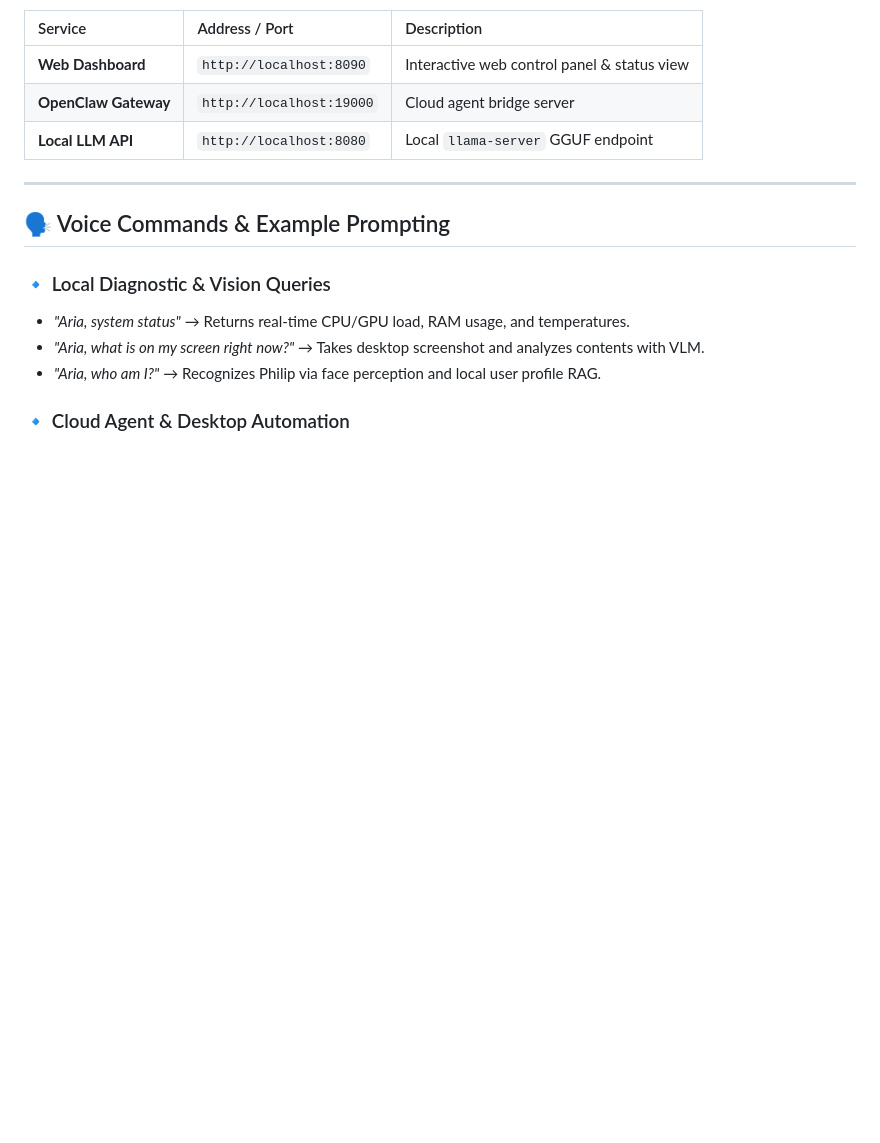
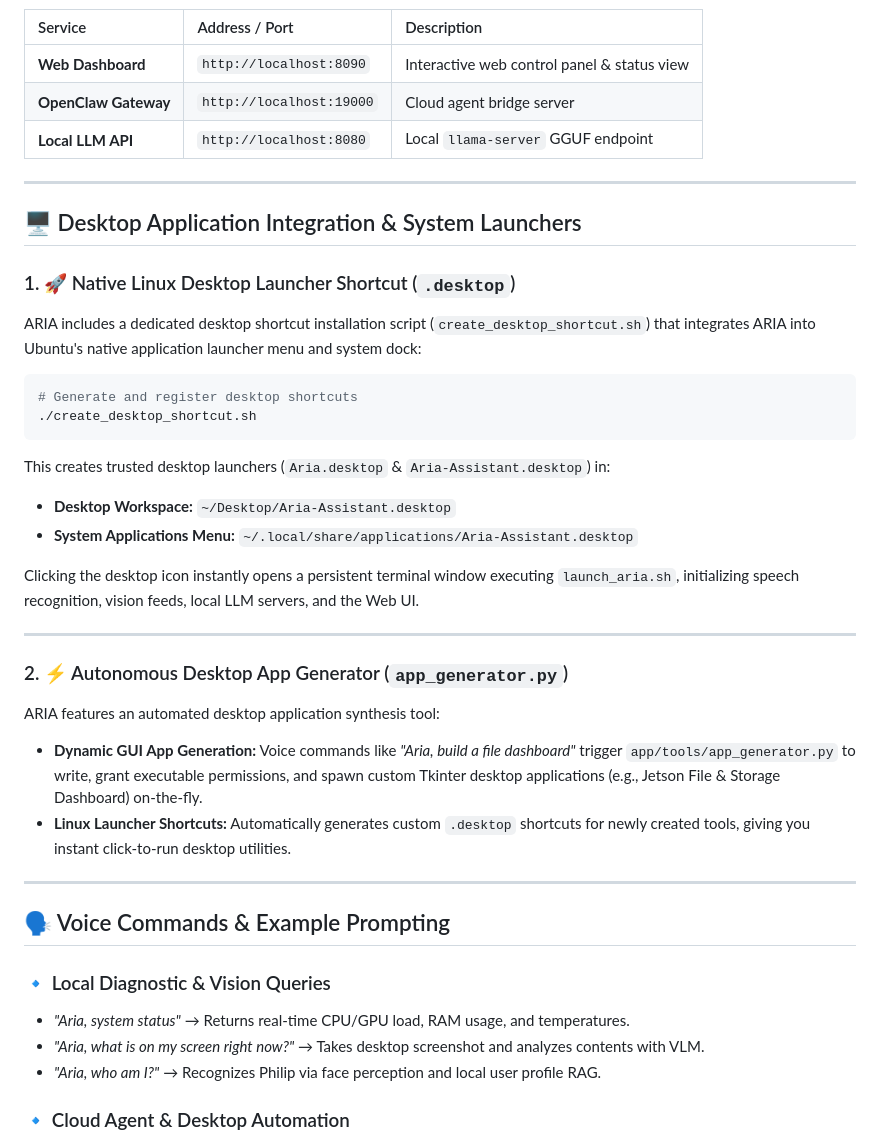
Before and after one commit to FilippeZ/aria-ai-assistant, a Markdown page: README.md, the part around the change. Rendered like a GitHub page; blank space fills up the shorter version.

Commit message:
docs: add Desktop Application Integration & System Launchers section to README

````diff
--- a/README.md
+++ b/README.md
@@ -321,6 +321,31 @@ When running, ARIA exposes the following local interfaces:
 
 ---
 
+## 🖥️ Desktop Application Integration & System Launchers
+
+### 1. 🚀 Native Linux Desktop Launcher Shortcut (`.desktop`)
+ARIA includes a dedicated desktop shortcut installation script (`create_desktop_shortcut.sh`) that integrates ARIA into Ubuntu's native application launcher menu and system dock:
+
+```bash
+# Generate and register desktop shortcuts
+./create_desktop_shortcut.sh
+```
+
+This creates trusted desktop launchers (`Aria.desktop` & `Aria-Assistant.desktop`) in:
+* **Desktop Workspace:** `~/Desktop/Aria-Assistant.desktop`
+* **System Applications Menu:** `~/.local/share/applications/Aria-Assistant.desktop`
+
+Clicking the desktop icon instantly opens a persistent terminal window executing `launch_aria.sh`, initializing speech recognition, vision feeds, local LLM servers, and the Web UI.
+
+---
+
+### 2. ⚡ Autonomous Desktop App Generator (`app_generator.py`)
+ARIA features an automated desktop application synthesis tool:
+* **Dynamic GUI App Generation:** Voice commands like *"Aria, build a file dashboard"* trigger `app/tools/app_generator.py` to write, grant executable permissions, and spawn custom Tkinter desktop applications (e.g., Jetson File & Storage Dashboard) on-the-fly.
+* **Linux Launcher Shortcuts:** Automatically generates custom `.desktop` shortcuts for newly created tools, giving you instant click-to-run desktop utilities.
+
+---
+
 ## 🗣️ Voice Commands & Example Prompting
 
 ### 🔹 Local Diagnostic & Vision Queries
````
